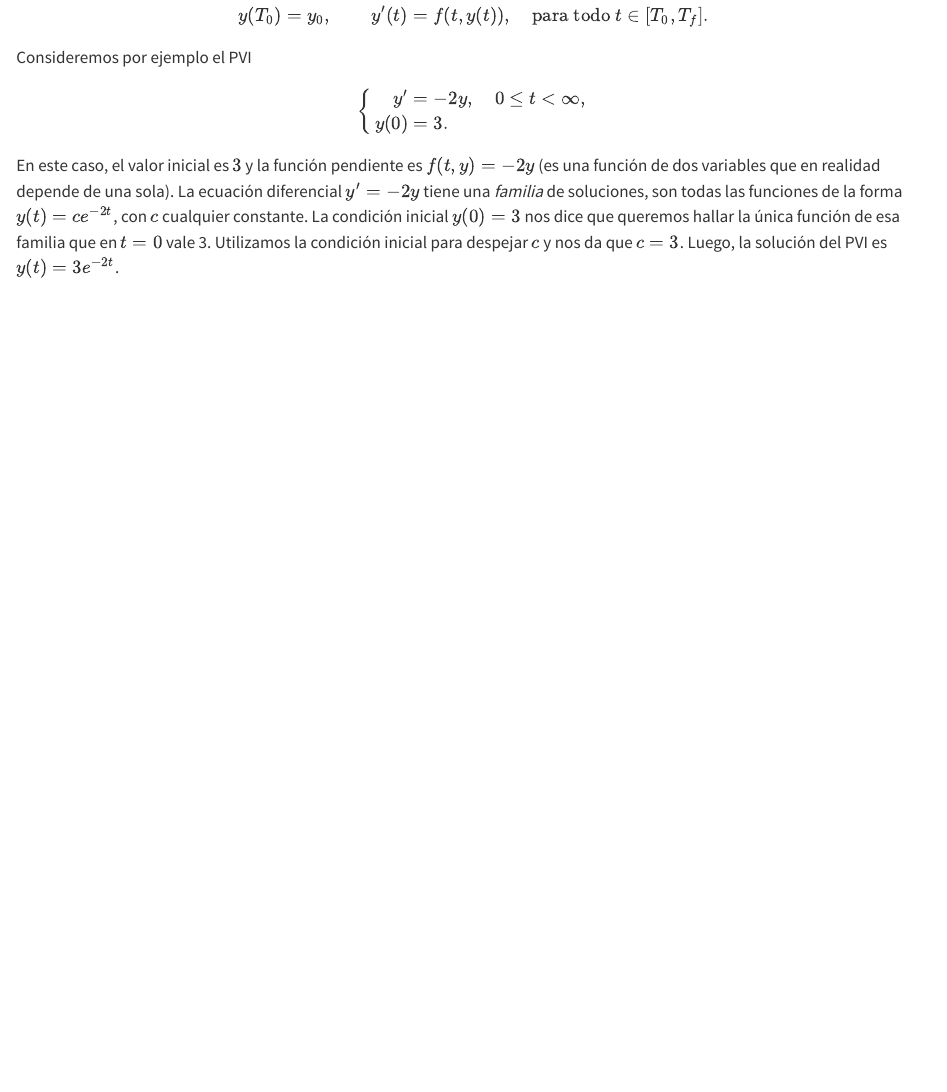
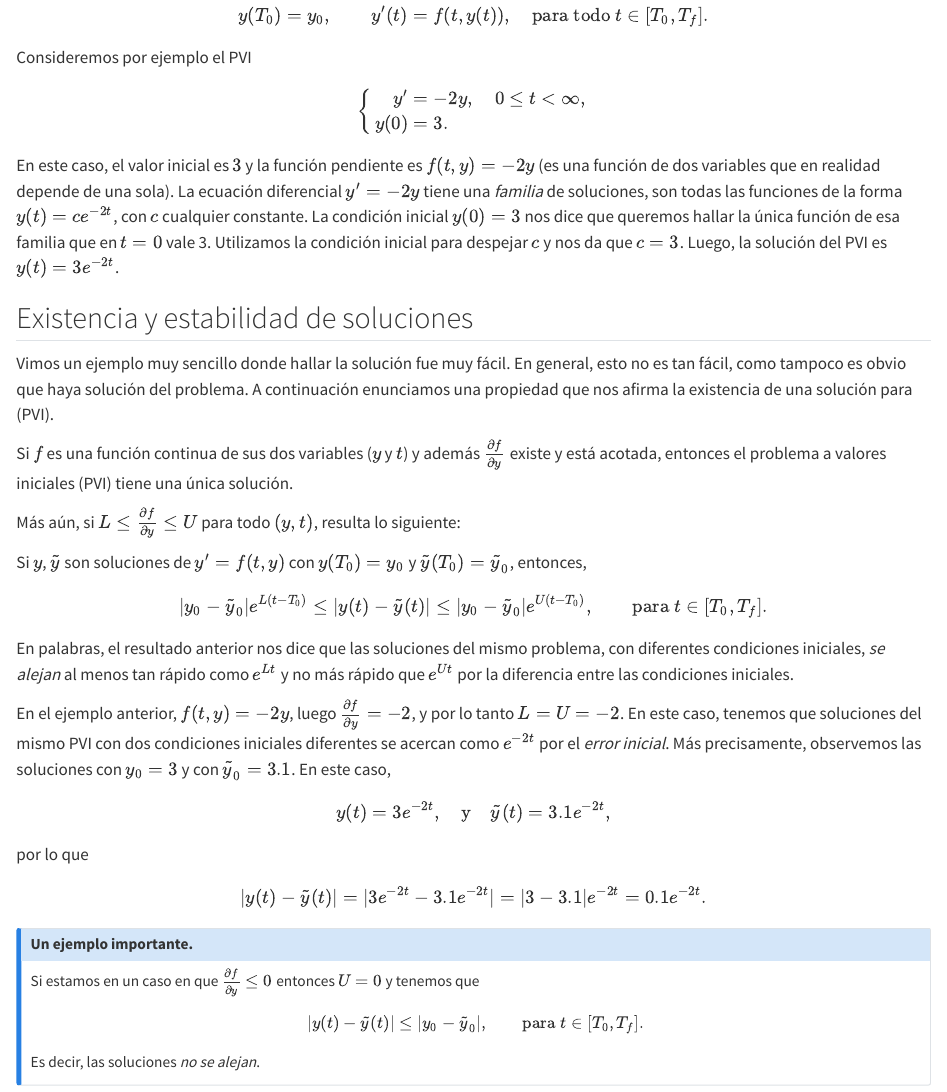
Before and after one commit to marcejactis/quarto_mat_d_2026, a Quarto document (chapters/05-pvi.qmd): the page in a window 1100 px wide, from 430 px down. Rendered offline with R 4.5, knitr and Pandoc in place of Quarto, with nearby package versions; drawn as R Markdown's standard HTML page in place of the format the file asks for.

Commit message:
feat: añade "Existencia y estabilidad de soluciones"

```diff
--- a/chapters/05-pvi.qmd
+++ b/chapters/05-pvi.qmd
@@ -32,3 +32,43 @@ $$
 
 En este caso, el valor inicial es $3$ y la función pendiente es $f(t,y) = -2y$ (es una función de dos variables que en realidad depende de una sola).
 La ecuación diferencial $y' = -2 y$ tiene una *familia* de soluciones, son todas las funciones de la forma $y(t) = c e^{-2t}$, con $c$ cualquier constante. La condición inicial $y(0) = 3$ nos dice que queremos hallar la única función de esa familia que en $t=0$ vale 3. Utilizamos la condición inicial para despejar $c$ y nos da que $c=3$. Luego, la solución del PVI es $y(t) = 3 e^{-2t}$.
+
+
+## Existencia y estabilidad de soluciones {#sec-existencia.y.estabilidad}
+
+Vimos un ejemplo muy sencillo donde hallar la solución fue muy fácil. En general, esto no es tan fácil, como tampoco es obvio que haya solución del problema. A continuación enunciamos una propiedad que nos afirma la existencia de una solución para (PVI).
+
+Si $f$ es una función continua de sus dos variables ($y$ y $t$) y además $\frac{\partial f}{\partial y}$ existe y está acotada, entonces el problema a valores iniciales (PVI) tiene una única solución.
+
+Más aún, si $L \le \frac{\partial f}{\partial y} \le U$ para todo $(y,t)$, resulta lo siguiente:
+
+Si $y$, $\tilde y$ son soluciones de $y' = f(t,y)$ con $y(T_0 )=y_0$ y $\tilde y(T_0 ) = \tilde y_0$, entonces,
+
+$$
+|y_0 - \tilde y_0| e^{L(t-T_0 )} \le | y(t) - \tilde y(t) | \le |y_0 - \tilde y_0| e^{U(t-T_0 )}, \qquad \text{para }t \in [T_0  , T_f ].
+$$
+
+En palabras, el resultado anterior nos dice que las soluciones del mismo problema, con diferentes condiciones iniciales, *se alejan* al menos tan rápido como $e^{Lt}$ y no más rápido que $e^{Ut}$ por la diferencia entre las condiciones iniciales.
+
+En el ejemplo anterior, $f(t,y) = -2y$, luego $\frac{\partial f}{\partial y} = -2$, y por lo tanto $L=U=-2$. En este caso, tenemos que soluciones del mismo PVI con dos condiciones iniciales diferentes se acercan como $e^{-2t}$ por el *error inicial*. Más precisamente, observemos las soluciones con $y_0 = 3$ y con $\tilde y_0 = 3.1$. En este caso,
+$$
+y(t) = 3 e^{-2t}, \quad\text{y} \quad \tilde y(t) = 3.1 e^{-2t},
+$$
+
+por lo que
+$$
+|y(t) - \tilde y(t)| = |3 e^{-2t} - 3.1 e^{-2t}| = |3 - 3.1| e^{-2t} = 0.1 e^{-2t}.
+$$
+
+:::: {.callout-note}
+## Un ejemplo importante.
+
+::: {#nota-sol.no.se.alejan}
+Si estamos en un caso en que $\frac{\partial f}{\partial y}\le 0$ entonces $U=0$ y tenemos que
+$$
+|y(t)-\tilde y(t)| \le | y_0 - \tilde y_0 |,  \qquad \text{para }t \in [T_0  , T_f ].
+$$
+
+Es decir, las soluciones *no se alejan*.
+:::
+::::
```
